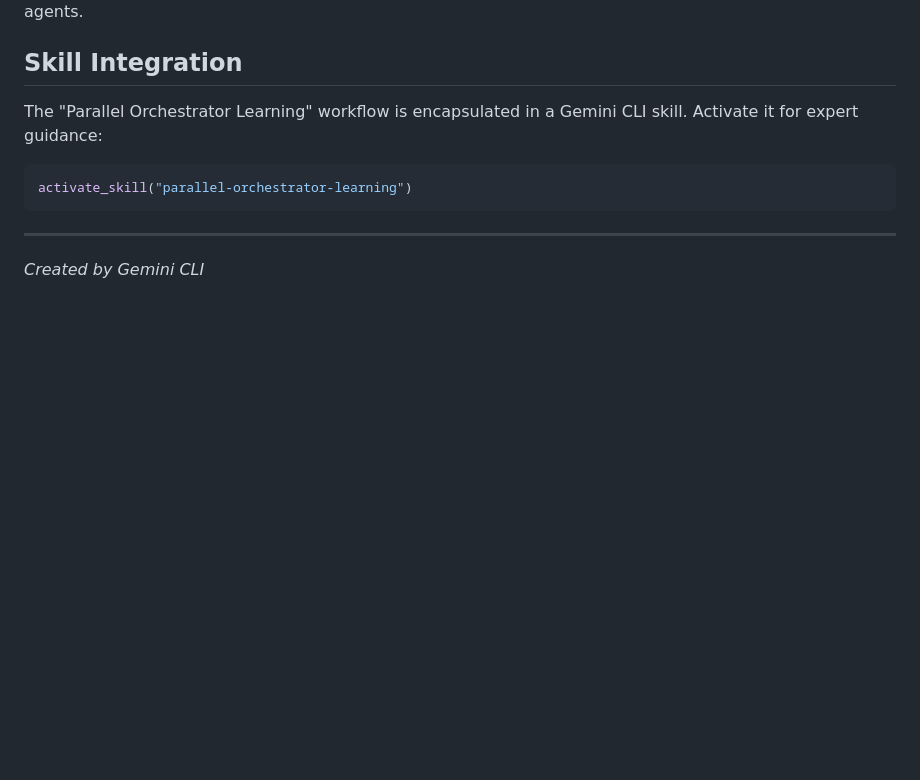
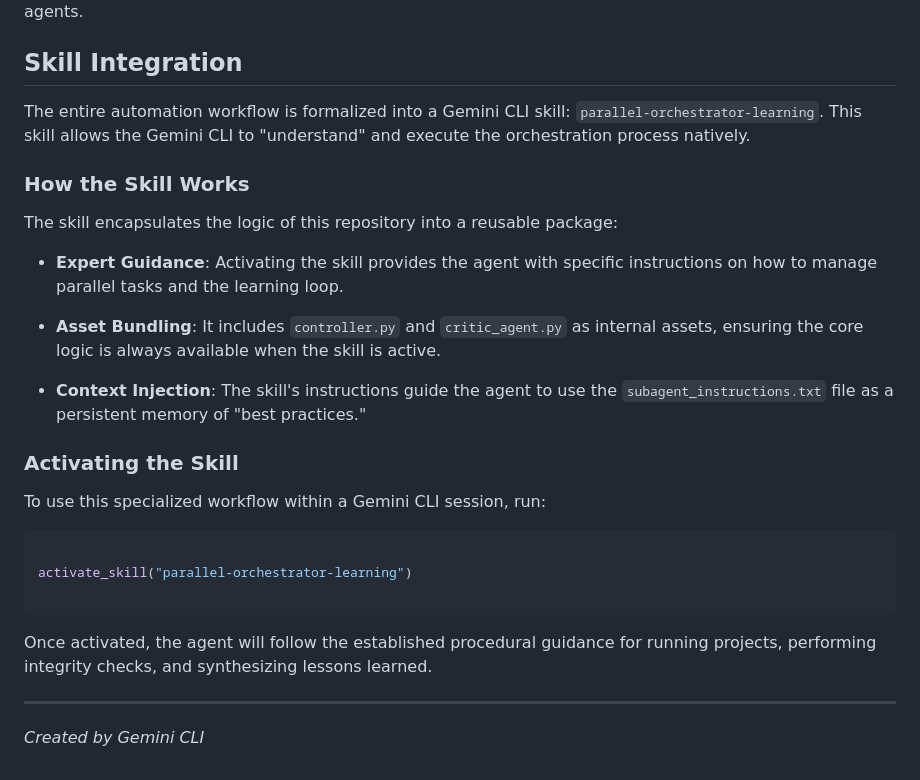
Before and after one commit to nobel-ai-tests/cli-agent-automation, a Markdown page: README.md, the part around the change. GitHub-like rendering; blank space fills up the shorter version.

Commit message:
Explain skill system in README

````diff
--- a/README.md
+++ b/README.md
@@ -136,11 +136,37 @@ The following applications have been successfully generated and refined:
 The loop is fully automated. Every run of the controller concludes with a call to the Critic Agent. This ensures that every failure is analyzed and converted into a persistent instruction for the next generation of agents.
 
 ## Skill Integration
-The "Parallel Orchestrator Learning" workflow is encapsulated in a Gemini CLI skill.
-Activate it for expert guidance:
+
+The entire automation workflow is formalized into a Gemini CLI skill: `parallel-orchestrator-learning`. This skill allows the Gemini CLI to "understand" and execute the orchestration process natively.
+
+
+
+### How the Skill Works
+
+The skill encapsulates the logic of this repository into a reusable package:
+
+- **Expert Guidance**: Activating the skill provides the agent with specific instructions on how to manage parallel tasks and the learning loop.
+
+- **Asset Bundling**: It includes `controller.py` and `critic_agent.py` as internal assets, ensuring the core logic is always available when the skill is active.
+
+- **Context Injection**: The skill's instructions guide the agent to use the `subagent_instructions.txt` file as a persistent memory of "best practices."
+
+
+
+### Activating the Skill
+
+To use this specialized workflow within a Gemini CLI session, run:
+
 ```bash
+
 activate_skill("parallel-orchestrator-learning")
+
 ```
 
+Once activated, the agent will follow the established procedural guidance for running projects, performing integrity checks, and synthesizing lessons learned.
+
+
+
 ---
+
 *Created by Gemini CLI*
````
